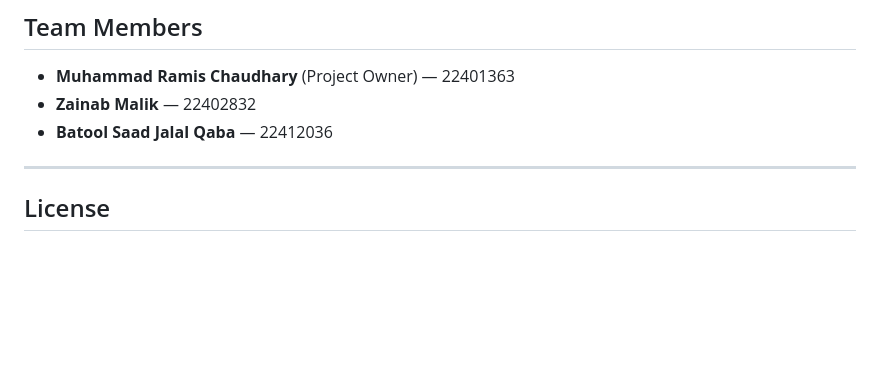
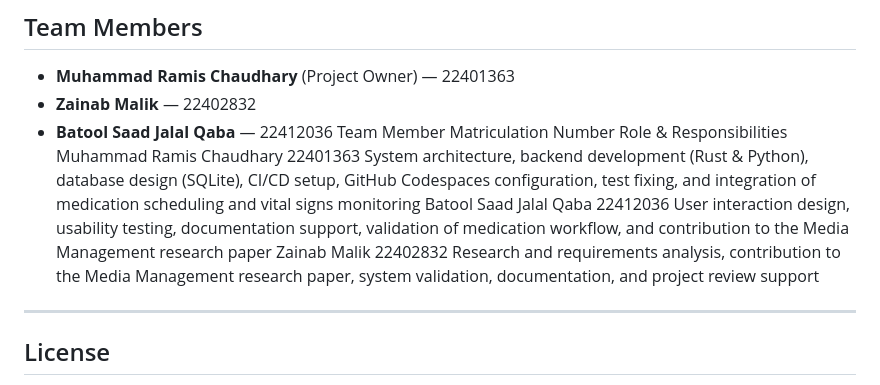
Before and after one commit to Ramis63/Smart-Medication-Adherence-Monitoring-System, a Markdown page: README.md, the part around the change. Rendered like a GitHub page; blank space fills up the shorter version.

Commit message:
Add team collaboration and contributions table

```diff
--- a/README.md
+++ b/README.md
@@ -318,7 +318,10 @@ Both modes use SQLite with the same schema:
 - **Muhammad Ramis Chaudhary** (Project Owner) — 22401363
 - **Zainab Malik** — 22402832
 - **Batool Saad Jalal Qaba** — 22412036
-
+Team Member	Matriculation Number	Role & Responsibilities
+Muhammad Ramis Chaudhary	22401363	System architecture, backend development (Rust & Python), database design (SQLite), CI/CD setup, GitHub Codespaces configuration, test fixing, and integration of medication scheduling and vital signs monitoring
+Batool Saad Jalal Qaba	22412036	User interaction design, usability testing, documentation support, validation of medication workflow, and contribution to the Media Management research paper
+Zainab Malik	22402832	Research and requirements analysis, contribution to the Media Management research paper, system validation, documentation, and project review support
 ---
 
 ## License
```
